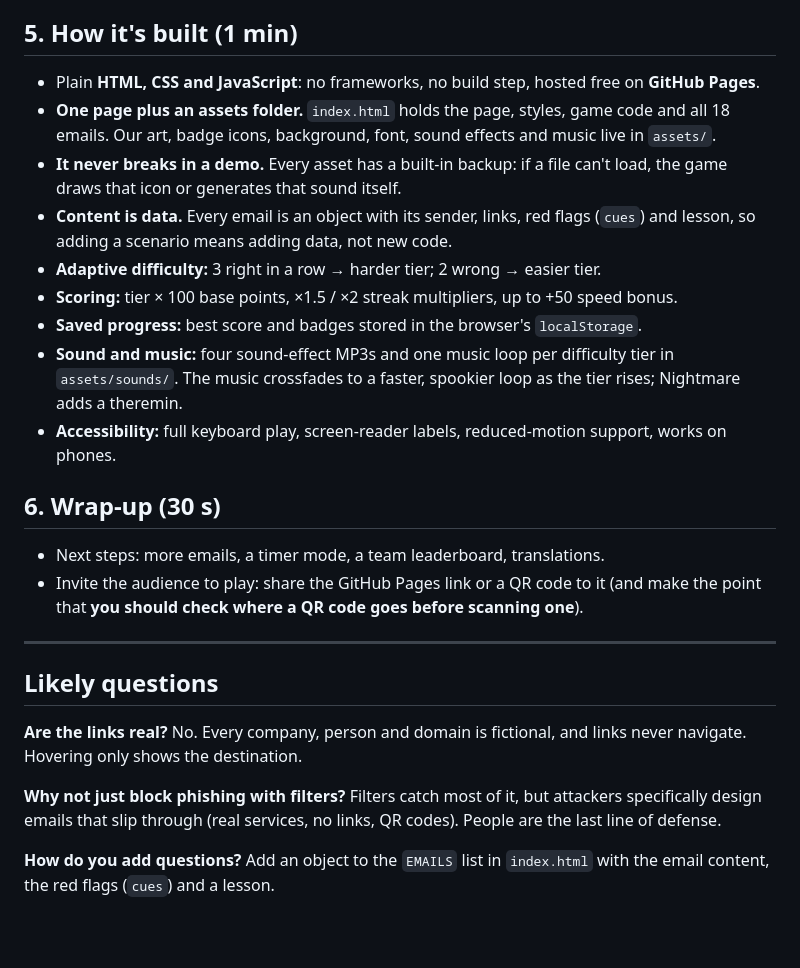
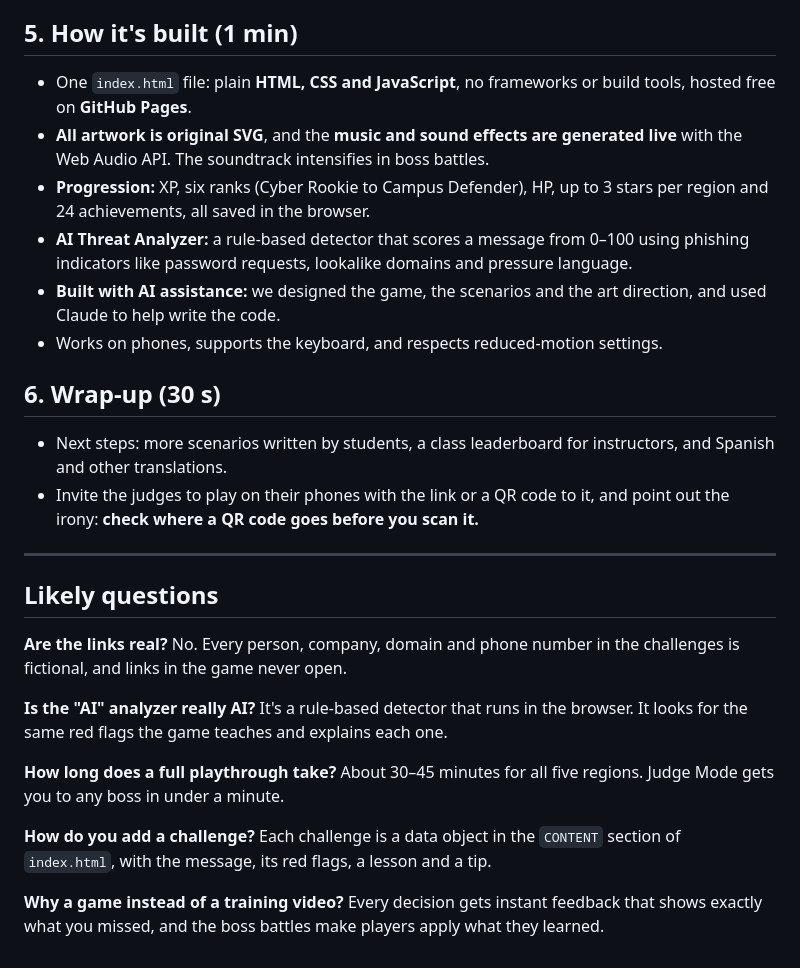
Before and after one commit to ParisWright/Haunted-Inbox, a Markdown page: docs/presentation-notes.md, the part around one of its changes. Drawn GitHub-style; blank space fills up the shorter version.

```diff
--- a/docs/presentation-notes.md
+++ b/docs/presentation-notes.md
@@ -48,27 +48,28 @@ Nine techniques across 18 emails:
 
 ## 5. How it's built (1 min)
 
-- Plain **HTML, CSS and JavaScript**: no frameworks, no build step, hosted free on **GitHub Pages**.
-- **One page plus an assets folder.** `index.html` holds the page, styles, game code and all 18 emails. Our art, badge icons, background, font, sound effects and music live in `assets/`.
-- **It never breaks in a demo.** Every asset has a built-in backup: if a file can't load, the game draws that icon or generates that sound itself.
-- **Content is data.** Every email is an object with its sender, links, red flags (`cues`) and lesson, so adding a scenario means adding data, not new code.
-- **Adaptive difficulty:** 3 right in a row → harder tier; 2 wrong → easier tier.
-- **Scoring:** tier × 100 base points, ×1.5 / ×2 streak multipliers, up to +50 speed bonus.
-- **Saved progress:** best score and badges stored in the browser's `localStorage`.
-- **Sound and music:** four sound-effect MP3s and one music loop per difficulty tier in `assets/sounds/`. The music crossfades to a faster, spookier loop as the tier rises; Nightmare adds a theremin.
-- **Accessibility:** full keyboard play, screen-reader labels, reduced-motion support, works on phones.
+- One `index.html` file: plain **HTML, CSS and JavaScript**, no frameworks or build tools, hosted free on **GitHub Pages**.
+- **All artwork is original SVG**, and the **music and sound effects are generated live** with the Web Audio API. The soundtrack intensifies in boss battles.
+- **Progression:** XP, six ranks (Cyber Rookie to Campus Defender), HP, up to 3 stars per region and 24 achievements, all saved in the browser.
+- **AI Threat Analyzer:** a rule-based detector that scores a message from 0–100 using phishing indicators like password requests, lookalike domains and pressure language.
+- **Built with AI assistance:** we designed the game, the scenarios and the art direction, and used Claude to help write the code.
+- Works on phones, supports the keyboard, and respects reduced-motion settings.
 
 ## 6. Wrap-up (30 s)
 
-- Next steps: more emails, a timer mode, a team leaderboard, translations.
-- Invite the audience to play: share the GitHub Pages link or a QR code to it (and make the point that **you should check where a QR code goes before scanning one**).
+- Next steps: more scenarios written by students, a class leaderboard for instructors, and Spanish and other translations.
+- Invite the judges to play on their phones with the link or a QR code to it, and point out the irony: **check where a QR code goes before you scan it.**
 
 ---
 
 ## Likely questions
 
-**Are the links real?** No. Every company, person and domain is fictional, and links never navigate. Hovering only shows the destination.
+**Are the links real?** No. Every person, company, domain and phone number in the challenges is fictional, and links in the game never open.
 
-**Why not just block phishing with filters?** Filters catch most of it, but attackers specifically design emails that slip through (real services, no links, QR codes). People are the last line of defense.
+**Is the "AI" analyzer really AI?** It's a rule-based detector that runs in the browser. It looks for the same red flags the game teaches and explains each one.
 
-**How do you add questions?** Add an object to the `EMAILS` list in `index.html` with the email content, the red flags (`cues`) and a lesson.
+**How long does a full playthrough take?** About 30–45 minutes for all five regions. Judge Mode gets you to any boss in under a minute.
+
+**How do you add a challenge?** Each challenge is a data object in the `CONTENT` section of `index.html`, with the message, its red flags, a lesson and a tip.
+
+**Why a game instead of a training video?** Every decision gets instant feedback that shows exactly what you missed, and the boss battles make players apply what they learned.
```
Also changed, not shown: other parts of docs/presentation-notes.md (+26 -26 lines).
